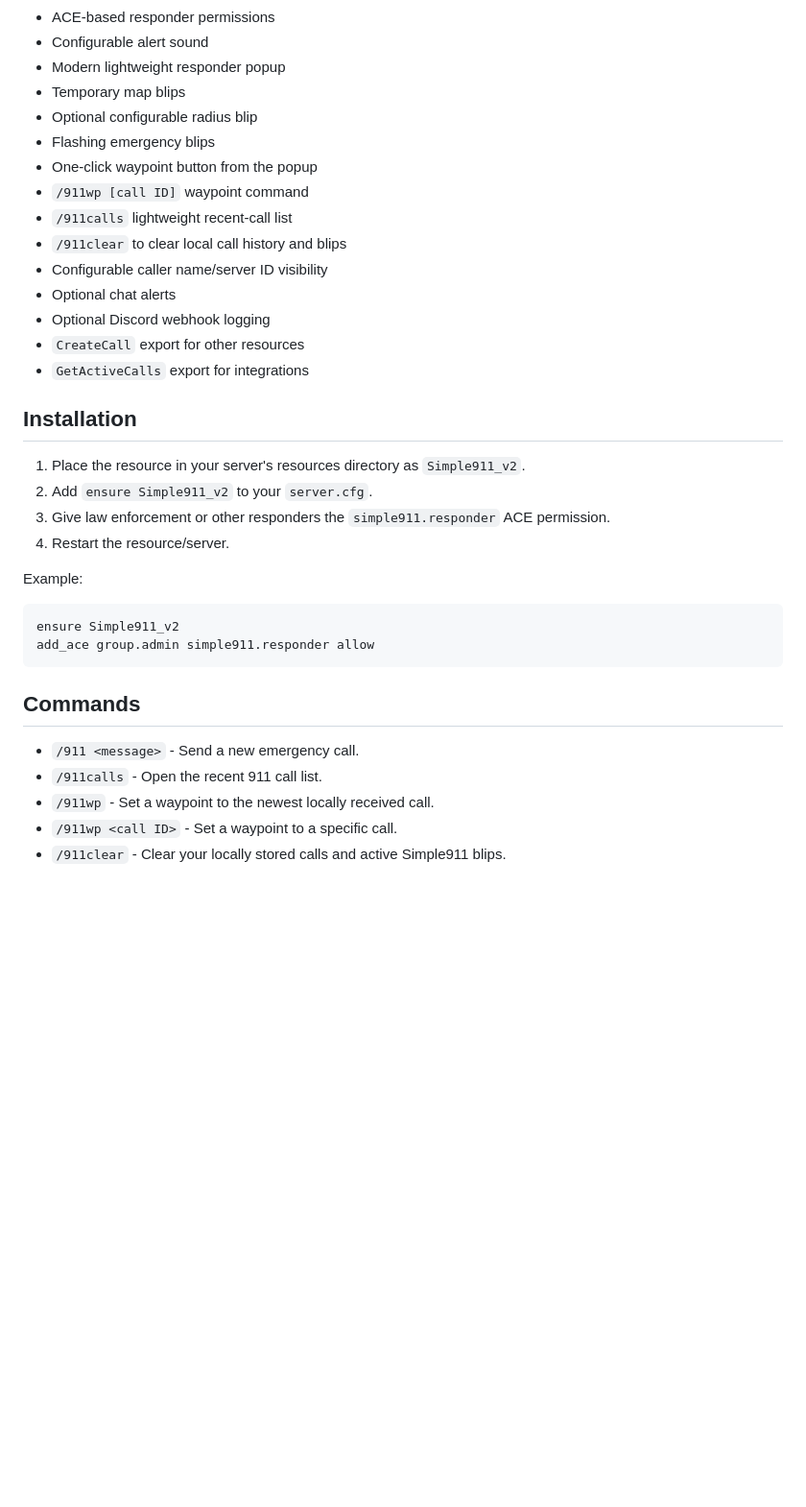
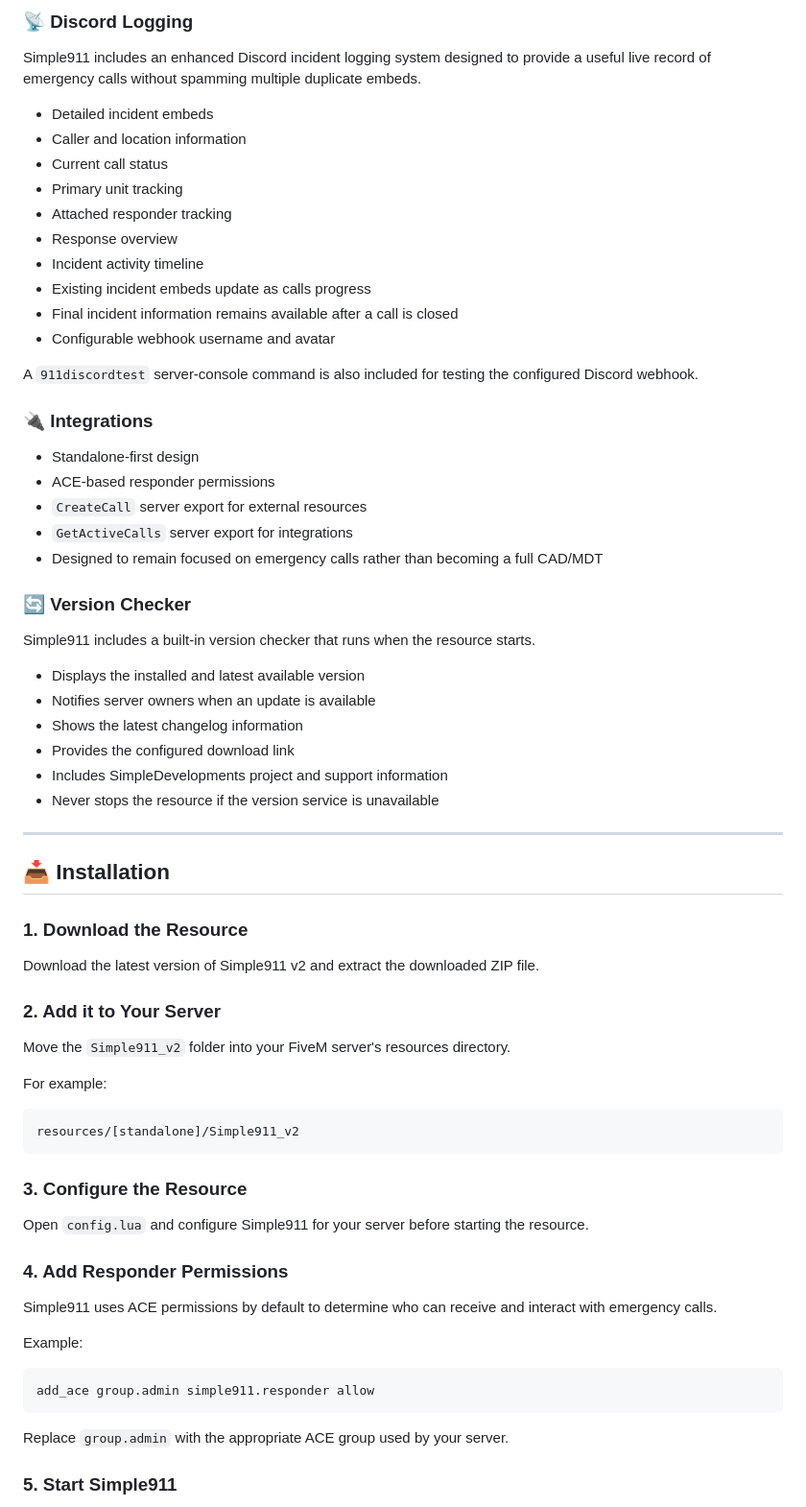
Before and after one commit to Fadinlaws123/Simple911_v2, a Markdown page: README.md, the part around one of its changes. Shown at 96% size. GitHub-like rendering; blank space fills up the shorter version.

Commit message:
Update README for current Simple911 v2 features

````diff
--- a/README.md
+++ b/README.md
@@ -12,38 +78,72 @@ Simple911 v2 keeps the player experience simple: civilians use `/911 <message>`,
+### 📡 Discord Logging
+
+Simple911 includes an enhanced Discord incident logging system designed to provide a useful live record of emergency calls without spamming multiple duplicate embeds.
+
+- Detailed incident embeds
+- Caller and location information
+- Current call status
+- Primary unit tracking
+- Attached responder tracking
+- Response overview
+- Incident activity timeline
+- Existing incident embeds update as calls progress
+- Final incident information remains available after a call is closed
+- Configurable webhook username and avatar
+
+A `911discordtest` server-console command is also included for testing the configured Discord webhook.
+
+### 🔌 Integrations
+
+- Standalone-first design
 - ACE-based responder permissions
-- Configurable alert sound
-- Modern lightweight responder popup
-- Temporary map blips
-- Optional configurable radius blip
-- Flashing emergency blips
-- One-click waypoint button from the popup
-- `/911wp [call ID]` waypoint command
-- `/911calls` lightweight recent-call list
-- `/911clear` to clear local call history and blips
-- Configurable caller name/server ID visibility
-- Optional chat alerts
-- Optional Discord webhook logging
-- `CreateCall` export for other resources
-- `GetActiveCalls` export for integrations
+- `CreateCall` server export for external resources
+- `GetActiveCalls` server export for integrations
+- Designed to remain focused on emergency calls rather than becoming a full CAD/MDT
 
-## Installation
+### 🔄 Version Checker
 
-1. Place the resource in your server's resources directory as `Simple911_v2`.
-2. Add `ensure Simple911_v2` to your `server.cfg`.
-3. Give law enforcement or other responders the `simple911.responder` ACE permission.
-4. Restart the resource/server.
+Simple911 includes a built-in version checker that runs when the resource starts.
+
+- Displays the installed and latest available version
+- Notifies server owners when an update is available
+- Shows the latest changelog information
+- Provides the configured download link
+- Includes SimpleDevelopments project and support information
+- Never stops the resource if the version service is unavailable
+
+---
+
+## 📥 Installation
+
+### 1. Download the Resource
+
+Download the latest version of Simple911 v2 and extract the downloaded ZIP file.
+
+### 2. Add it to Your Server
+
+Move the `Simple911_v2` folder into your FiveM server's resources directory.
+
+For example:
+
+```text
+resources/[standalone]/Simple911_v2
+```
+
+### 3. Configure the Resource
+
+Open `config.lua` and configure Simple911 for your server before starting the resource.
+
+### 4. Add Responder Permissions
+
+Simple911 uses ACE permissions by default to determine who can receive and interact with emergency calls.
 
 Example:
 
 ```cfg
-ensure Simple911_v2
 add_ace group.admin simple911.responder allow
 ```
 
-## Commands
+Replace `group.admin` with the appropriate ACE group used by your server.
 
-- `/911 <message>` - Send a new emergency call.
-- `/911calls` - Open the recent 911 call list.
-- `/911wp` - Set a waypoint to the newest locally received call.
-- `/911wp <call ID>` - Set a waypoint to a specific call.
-- `/911clear` - Clear your locally stored calls and active Simple911 blips.
+### 5. Start Simple911
 
````
Also changed, not shown: other parts of README.md (+149 -26 lines).
